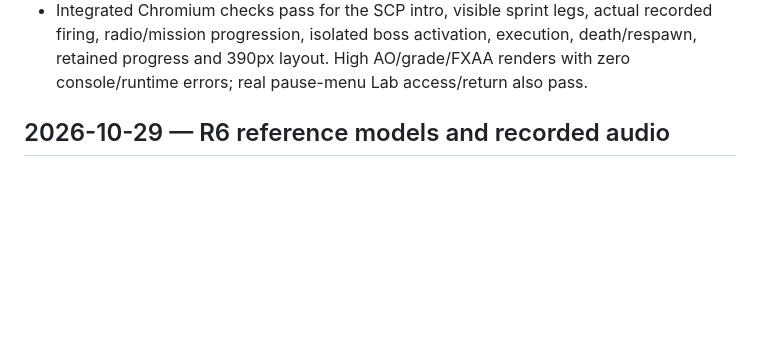
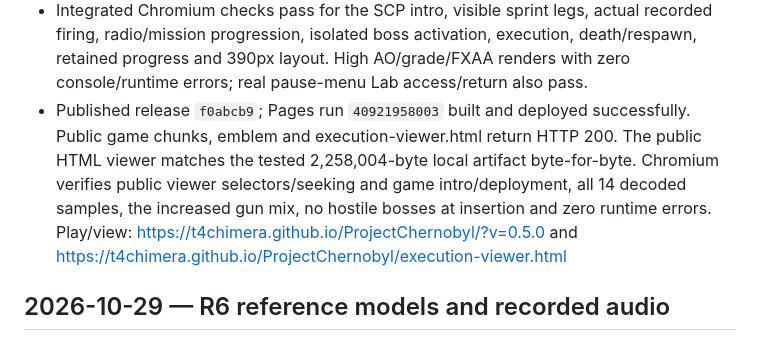
Before and after one commit to T4Chimera/ProjectChernobyl, a Markdown page: DEVELOPMENT.md, the part around the change. Drawn GitHub-style; blank space fills up the shorter version.

Commit message:
Record verified public execution viewer and game deployment

```diff
--- a/DEVELOPMENT.md
+++ b/DEVELOPMENT.md
@@ -45,6 +45,14 @@
   recorded firing, radio/mission progression, isolated boss activation, execution,
   death/respawn, retained progress and 390px layout. High AO/grade/FXAA renders
   with zero console/runtime errors; real pause-menu Lab access/return also pass.
+- Published release `f0abcb9`; Pages run `40921958003` built and deployed
+  successfully. Public game chunks, emblem and execution-viewer.html return HTTP
+  200. The public HTML viewer matches the tested 2,258,004-byte local artifact
+  byte-for-byte. Chromium verifies public viewer selectors/seeking and game
+  intro/deployment, all 14 decoded samples, the increased gun mix, no hostile
+  bosses at insertion and zero runtime errors. Play/view:
+  https://t4chimera.github.io/ProjectChernobyl/?v=0.5.0 and
+  https://t4chimera.github.io/ProjectChernobyl/execution-viewer.html
 
 ## 2026-10-29 — R6 reference models and recorded audio
 
```
